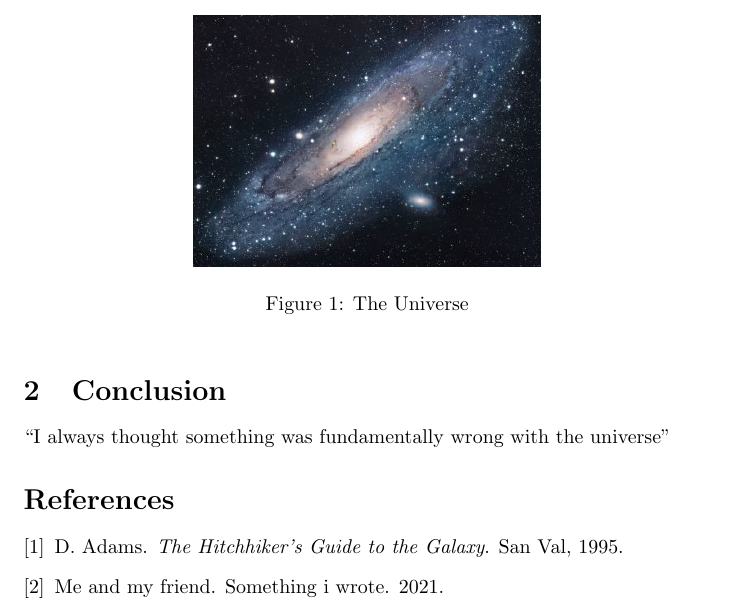
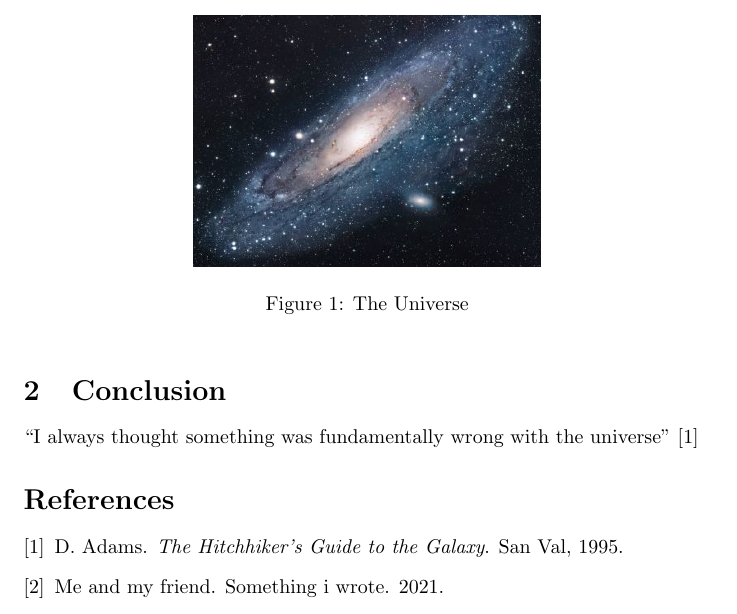
Before and after one commit to JeromeTroy/ramp-latex-repo, a LaTeX document (main.tex): part of the page, cut so that both start at the same text. Compiled offline with pdfLaTeX.

```diff
--- a/main.tex
+++ b/main.tex
@@ -24,7 +24,7 @@
 \end{figure}
 
 \section{Conclusion}
-``I always thought something was fundamentally wrong with the universe'' %\citep{adams1995hitchhiker}
+``I always thought something was fundamentally wrong with the universe'' \citep{adams1995hitchhiker}
 
 \nocite{*}
 \bibliographystyle{plain}
```
Also changed, not shown: main.pdf (added), 1 other file.
